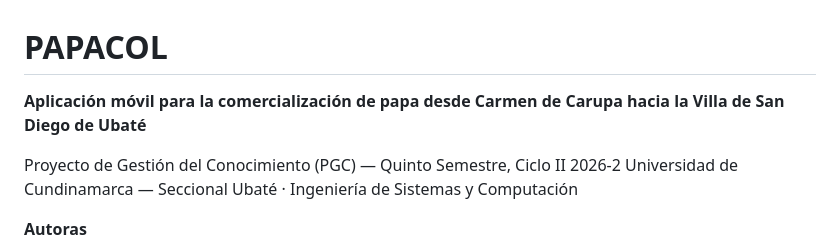
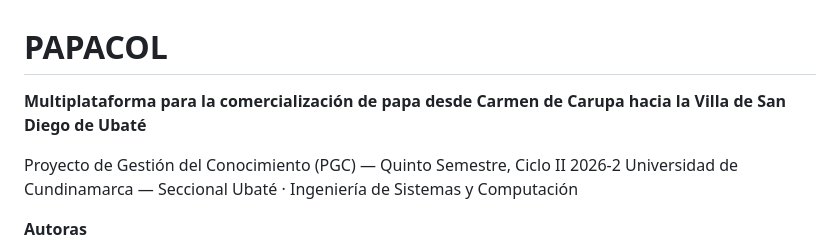
Before and after one commit to fjmv7/PAPACOL, a Markdown page: README.md, the part around the change. Drawn GitHub-style.

Commit message:
Update project description in README.md

```diff
--- a/README.md
+++ b/README.md
@@ -1,6 +1,6 @@
 # PAPACOL
 
-**Aplicación móvil para la comercialización de papa desde Carmen de Carupa hacia la Villa de San Diego de Ubaté**
+**Multiplataforma para la comercialización de papa desde Carmen de Carupa hacia la Villa de San Diego de Ubaté**
 
 Proyecto de Gestión del Conocimiento (PGC) — Quinto Semestre, Ciclo II 2026-2
 Universidad de Cundinamarca — Seccional Ubaté · Ingeniería de Sistemas y Computación
```
